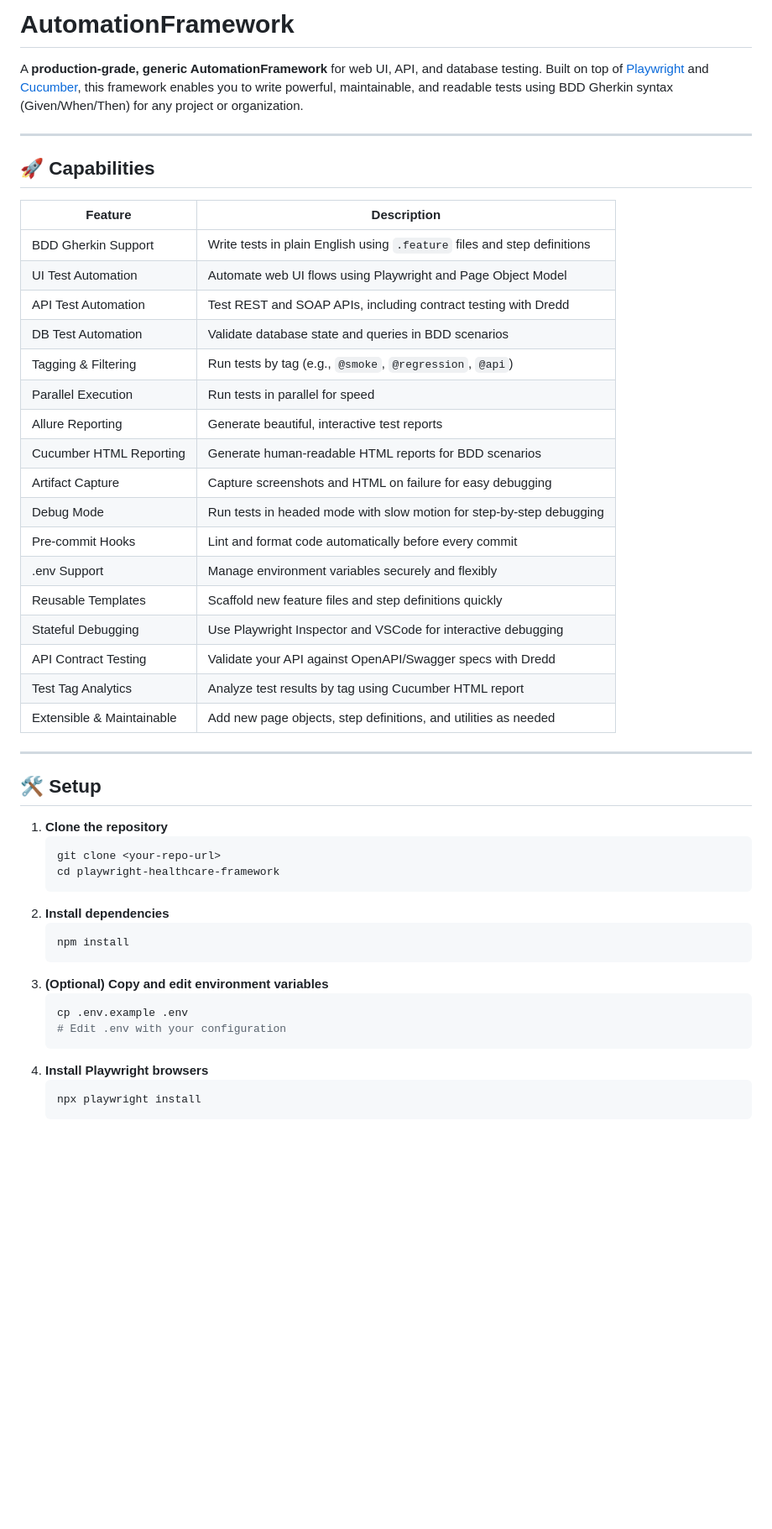
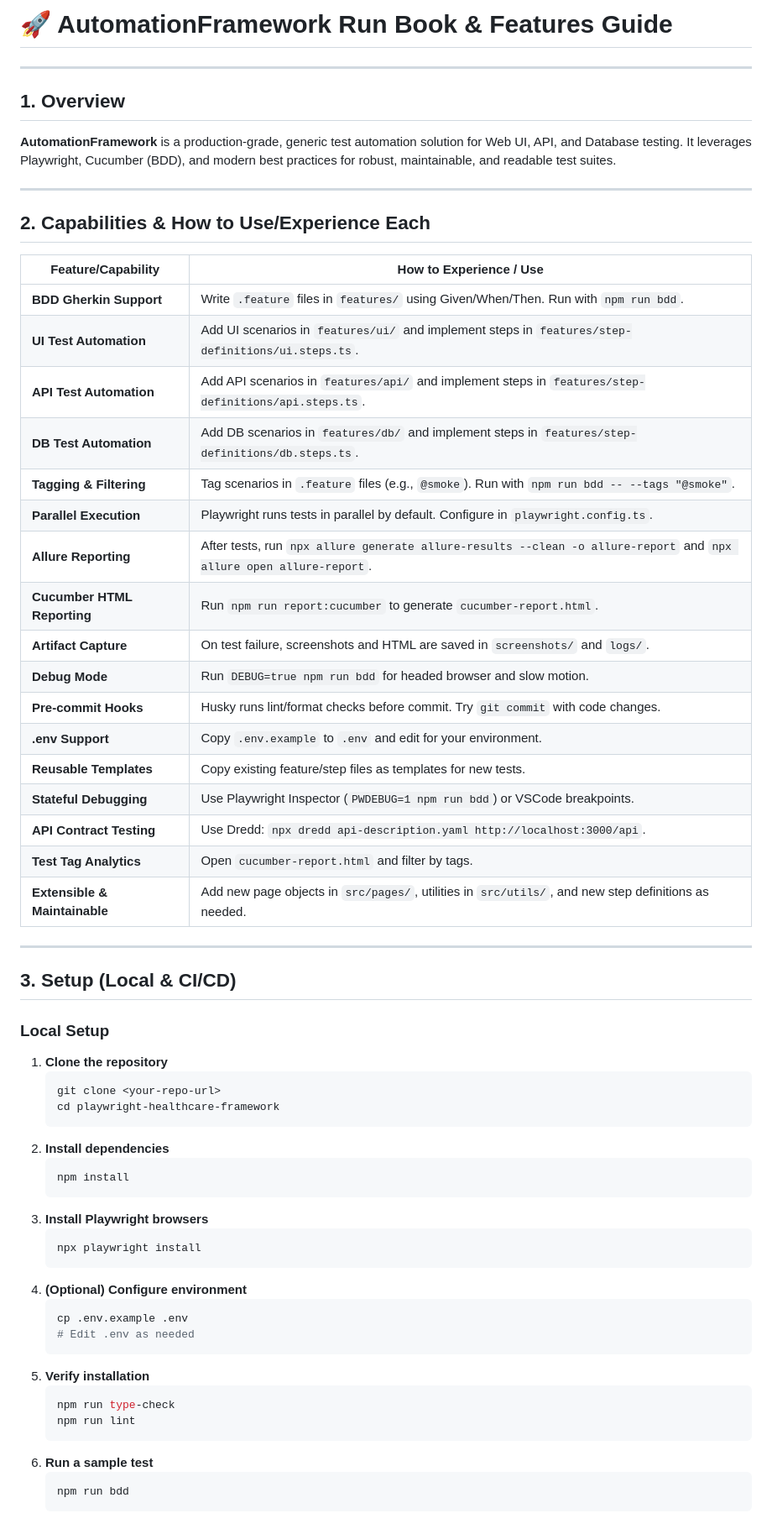
Before and after one commit to maruthivip/TestAutomationFramework, a Markdown page: README.md, the part around the change printed below. Shown: that part at 84% size. Drawn GitHub-style; blank space fills up the shorter version.

````diff
--- a/README.md
+++ b/README.md
@@ -1,34 +1,40 @@
-# AutomationFramework
-
-A **production-grade, generic AutomationFramework** for web UI, API, and database testing. Built on top of [Playwright](https://playwright.dev/) and [Cucumber](https://cucumber.io/), this framework enables you to write powerful, maintainable, and readable tests using BDD Gherkin syntax (Given/When/Then) for any project or organization.
+# 🚀 AutomationFramework Run Book & Features Guide
 
 ---
 
-## 🚀 Capabilities
+## 1. Overview
 
-| **Feature**                | **Description**                                                                                 |
-|----------------------------|-----------------------------------------------------------------------------------------------|
-| BDD Gherkin Support        | Write tests in plain English using `.feature` files and step definitions                        |
-| UI Test Automation         | Automate web UI flows using Playwright and Page Object Model                                    |
-| API Test Automation        | Test REST and SOAP APIs, including contract testing with Dredd                                  |
-| DB Test Automation         | Validate database state and queries in BDD scenarios                                            |
-| Tagging & Filtering        | Run tests by tag (e.g., `@smoke`, `@regression`, `@api`)                                       |
-| Parallel Execution         | Run tests in parallel for speed                                                                 |
-| Allure Reporting           | Generate beautiful, interactive test reports                                                   |
-| Cucumber HTML Reporting    | Generate human-readable HTML reports for BDD scenarios                                         |
-| Artifact Capture           | Capture screenshots and HTML on failure for easy debugging                                      |
-| Debug Mode                 | Run tests in headed mode with slow motion for step-by-step debugging                            |
-| Pre-commit Hooks           | Lint and format code automatically before every commit                                          |
-| .env Support               | Manage environment variables securely and flexibly                                              |
-| Reusable Templates         | Scaffold new feature files and step definitions quickly                                         |
-| Stateful Debugging         | Use Playwright Inspector and VSCode for interactive debugging                                   |
-| API Contract Testing       | Validate your API against OpenAPI/Swagger specs with Dredd                                      |
-| Test Tag Analytics         | Analyze test results by tag using Cucumber HTML report                                          |
-| Extensible & Maintainable  | Add new page objects, step definitions, and utilities as needed                                 |
+**AutomationFramework** is a production-grade, generic test automation solution for Web UI, API, and Database testing. It leverages Playwright, Cucumber (BDD), and modern best practices for robust, maintainable, and readable test suites.
 
 ---
 
-## 🛠️ Setup
+## 2. Capabilities & How to Use/Experience Each
+
+| **Feature/Capability**         | **How to Experience / Use**                                                                                   |
+|-------------------------------|---------------------------------------------------------------------------------------------------------------|
+| **BDD Gherkin Support**       | Write `.feature` files in `features/` using Given/When/Then. Run with `npm run bdd`.                          |
+| **UI Test Automation**        | Add UI scenarios in `features/ui/` and implement steps in `features/step-definitions/ui.steps.ts`.            |
+| **API Test Automation**       | Add API scenarios in `features/api/` and implement steps in `features/step-definitions/api.steps.ts`.         |
+| **DB Test Automation**        | Add DB scenarios in `features/db/` and implement steps in `features/step-definitions/db.steps.ts`.            |
+| **Tagging & Filtering**       | Tag scenarios in `.feature` files (e.g., `@smoke`). Run with `npm run bdd -- --tags "@smoke"`.              |
+| **Parallel Execution**        | Playwright runs tests in parallel by default. Configure in `playwright.config.ts`.                            |
+| **Allure Reporting**          | After tests, run `npx allure generate allure-results --clean -o allure-report` and `npx allure open allure-report`. |
+| **Cucumber HTML Reporting**   | Run `npm run report:cucumber` to generate `cucumber-report.html`.                                             |
+| **Artifact Capture**          | On test failure, screenshots and HTML are saved in `screenshots/` and `logs/`.                                |
+| **Debug Mode**                | Run `DEBUG=true npm run bdd` for headed browser and slow motion.                                              |
+| **Pre-commit Hooks**          | Husky runs lint/format checks before commit. Try `git commit` with code changes.                              |
+| **.env Support**              | Copy `.env.example` to `.env` and edit for your environment.                                                  |
+| **Reusable Templates**        | Copy existing feature/step files as templates for new tests.                                                  |
+| **Stateful Debugging**        | Use Playwright Inspector (`PWDEBUG=1 npm run bdd`) or VSCode breakpoints.                                     |
+| **API Contract Testing**      | Use Dredd: `npx dredd api-description.yaml http://localhost:3000/api`.                                        |
+| **Test Tag Analytics**        | Open `cucumber-report.html` and filter by tags.                                                               |
+| **Extensible & Maintainable** | Add new page objects in `src/pages/`, utilities in `src/utils/`, and new step definitions as needed.           |
+
+---
+
+## 3. Setup (Local & CI/CD)
+
+### **Local Setup**
 
 1. **Clone the repository**
    ```sh
@@ -39,12 +45,22 @@ A **production-grade, generic AutomationFramework** for web UI, API, and databas
    ```sh
    npm install
    ```
-3. **(Optional) Copy and edit environment variables**
-   ```sh
-   cp .env.example .env
-   # Edit .env with your configuration
-   ```
-4. **Install Playwright browsers**
+3. **Install Playwright browsers**
    ```sh
    npx playwright install
    ```
+4. **(Optional) Configure environment**
+   ```sh
+   cp .env.example .env
+   # Edit .env as needed
+   ```
+5. **Verify installation**
+   ```sh
+   npm run type-check
+   npm run lint
+   ```
+6. **Run a sample test**
+   ```sh
+   npm run bdd
+   ```
+
````
Also changed, not shown: other parts of README.md (+50 -33 lines).
